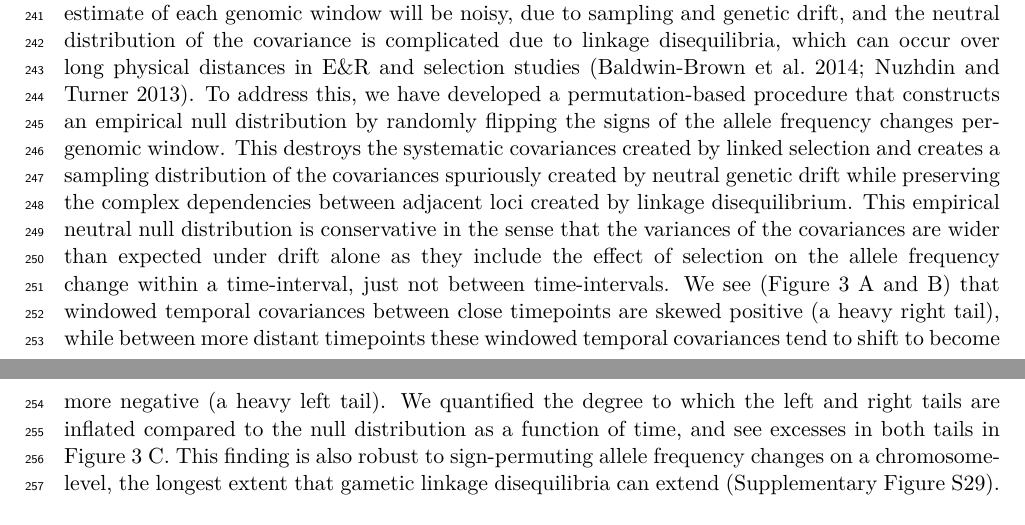
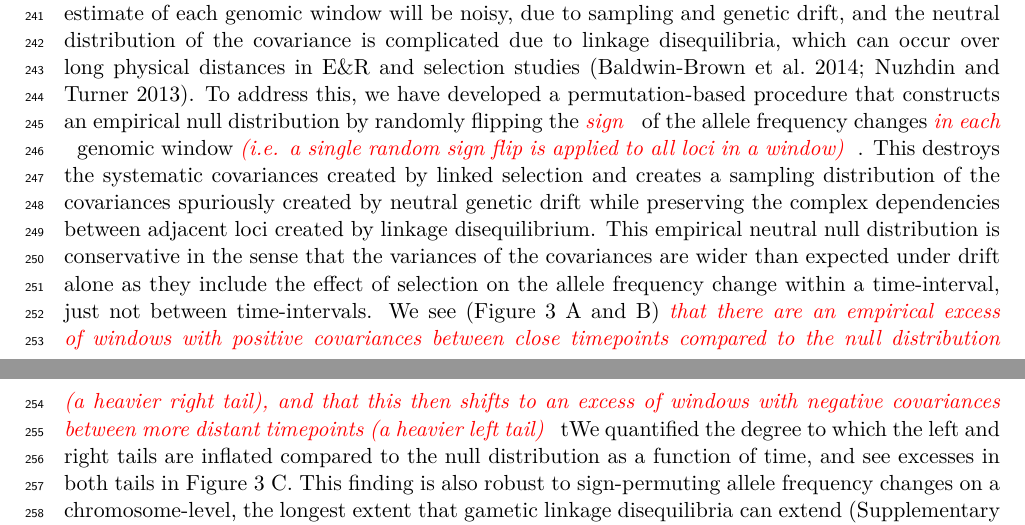
Before and after one commit to vsbuffalo/cvtk, a LaTeX paper (manuscript/manuscript.tex): two parts of pages 8 and 10 of 52, joined at a grey line, cut so that both start at the same text. Compiled offline with XeLaTeX.

Commit message:
editing Ne section

```diff
--- a/manuscript/manuscript.tex
+++ b/manuscript/manuscript.tex
@@ -604,8 +604,9 @@ genetic drift, and the neutral distribution of the covariance is complicated
 due to linkage disequilibria, which can occur over long physical distances in
 E\&R and selection studies \parencite{Nuzhdin2013-gf,Baldwin-Brown2014-cl}. To
 address this, we have developed a permutation-based procedure that constructs
-an empirical null distribution by randomly flipping the signs of the allele
-frequency changes per-genomic window. This destroys the systematic covariances
+an empirical null distribution by randomly flipping the \gc{sign }of the allele
+frequency changes \gc{in each} genomic window \gc{(i.e. a single random sign
+flip is applied to all loci in a window)}. This destroys the systematic covariances
 created by linked selection and creates a sampling distribution of the
 covariances spuriously created by neutral genetic drift while preserving the
 complex dependencies between adjacent loci created by linkage disequilibrium.
@@ -613,10 +614,17 @@ This empirical neutral null distribution is conservative in the sense that the
 variances of the covariances are wider than expected under drift alone as they
 include the effect of selection on the allele frequency change within a
 time-interval, just not between time-intervals. We see (Figure
-\ref{fig:figure-3} A and B) that windowed temporal covariances between close
-timepoints are skewed positive (a heavy right tail), while between more distant
-timepoints these windowed temporal covariances tend to shift to become more
-negative (a heavy left tail).  We quantified the degree to which the left and
+\ref{fig:figure-3} A and B) \gc{that there are an empirical excess of windows
+  with positive
+  covariances between close timepoints compared to the null
+  distribution (a heavier right tail), and that this then shifts to an excess of windows
+  with negative covariances between more distant
+timepoints (a heavier left tail)}
+%that windowed temporal covariances between close
+t%imepoints are skewed positive (a heavy right tail), while between more distant
+%timepoints these windowed temporal covariances tend to shift to become more
+%negative (a heavy left tail).
+We quantified the degree to which the left and
 right tails are inflated compared to the null distribution as a function of
 time, and see excesses in both tails in Figure \ref{fig:figure-3} C. This
 finding is also robust to sign-permuting allele frequency changes on a
```
Also changed, not shown: manuscript/manuscript.tex (1 more changed lines).
